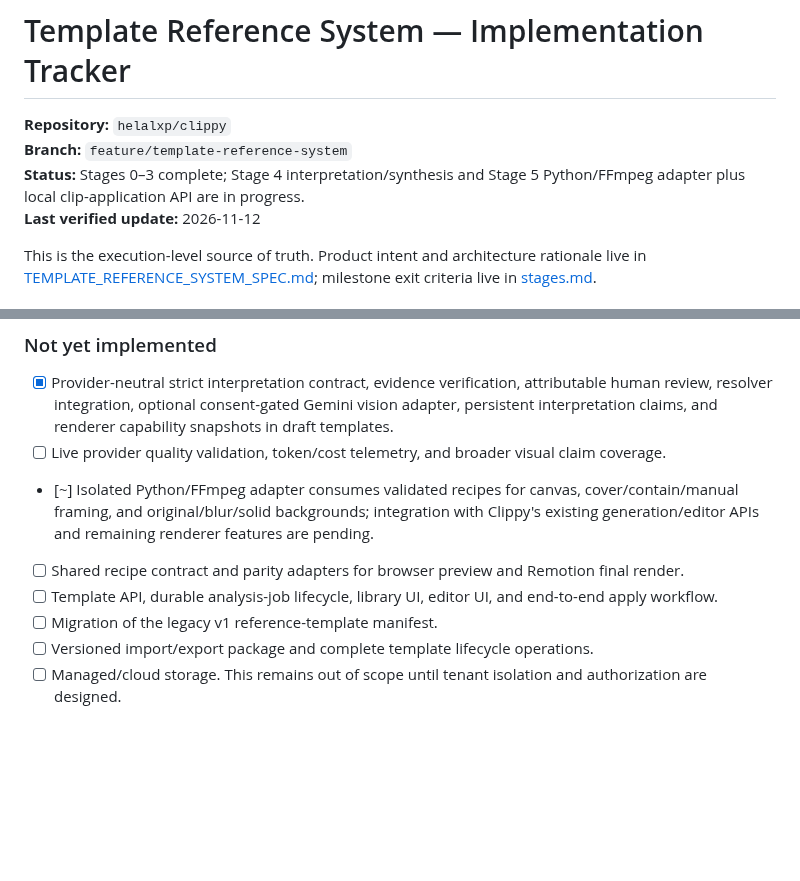
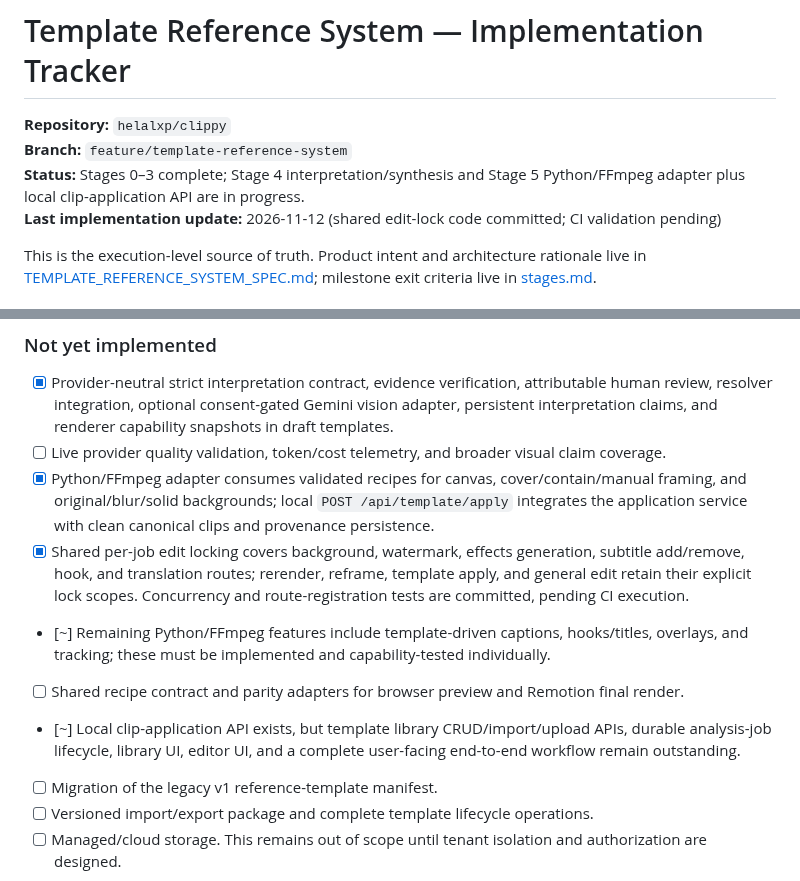
Before and after one commit to helalxp/clippy, a Markdown page: docs/architecture/implementation.md, 2 parts joined by grey strips. Rendered like a GitHub page; blank space fills up the shorter version.

Commit message:
docs(templates): reconcile implementation tracker with stage 5

```diff
--- a/docs/architecture/implementation.md
+++ b/docs/architecture/implementation.md
@@ -3,7 +3,7 @@
 **Repository:** `helalxp/clippy`
 **Branch:** `feature/template-reference-system`
 **Status:** Stages 0–3 complete; Stage 4 interpretation/synthesis and Stage 5 Python/FFmpeg adapter plus local clip-application API are in progress.
-**Last verified update:** 2026-11-12
+**Last implementation update:** 2026-11-12 (shared edit-lock code committed; CI validation pending)
 
 This is the execution-level source of truth. Product intent and architecture rationale live in [TEMPLATE_REFERENCE_SYSTEM_SPEC.md](./TEMPLATE_REFERENCE_SYSTEM_SPEC.md); milestone exit criteria live in [stages.md](./stages.md).
 
@@ -32,9 +32,11 @@ A template is a structured editing recipe, not a visual preset or an AI-generate
 
 - [x] Provider-neutral strict interpretation contract, evidence verification, attributable human review, resolver integration, optional consent-gated Gemini vision adapter, persistent interpretation claims, and renderer capability snapshots in draft templates.
 - [ ] Live provider quality validation, token/cost telemetry, and broader visual claim coverage.
-- [~] Isolated Python/FFmpeg adapter consumes validated recipes for canvas, cover/contain/manual framing, and original/blur/solid backgrounds; integration with Clippy's existing generation/editor APIs and remaining renderer features are pending.
+- [x] Python/FFmpeg adapter consumes validated recipes for canvas, cover/contain/manual framing, and original/blur/solid backgrounds; local `POST /api/template/apply` integrates the application service with clean canonical clips and provenance persistence.
+- [x] Shared per-job edit locking covers background, watermark, effects generation, subtitle add/remove, hook, and translation routes; rerender, reframe, template apply, and general edit retain their explicit lock scopes. Concurrency and route-registration tests are committed, pending CI execution.
+- [~] Remaining Python/FFmpeg features include template-driven captions, hooks/titles, overlays, and tracking; these must be implemented and capability-tested individually.
 - [ ] Shared recipe contract and parity adapters for browser preview and Remotion final render.
-- [ ] Template API, durable analysis-job lifecycle, library UI, editor UI, and end-to-end apply workflow.
+- [~] Local clip-application API exists, but template library CRUD/import/upload APIs, durable analysis-job lifecycle, library UI, editor UI, and a complete user-facing end-to-end workflow remain outstanding.
 - [ ] Migration of the legacy v1 reference-template manifest.
 - [ ] Versioned import/export package and complete template lifecycle operations.
 - [ ] Managed/cloud storage. This remains out of scope until tenant isolation and authorization are designed.
```
